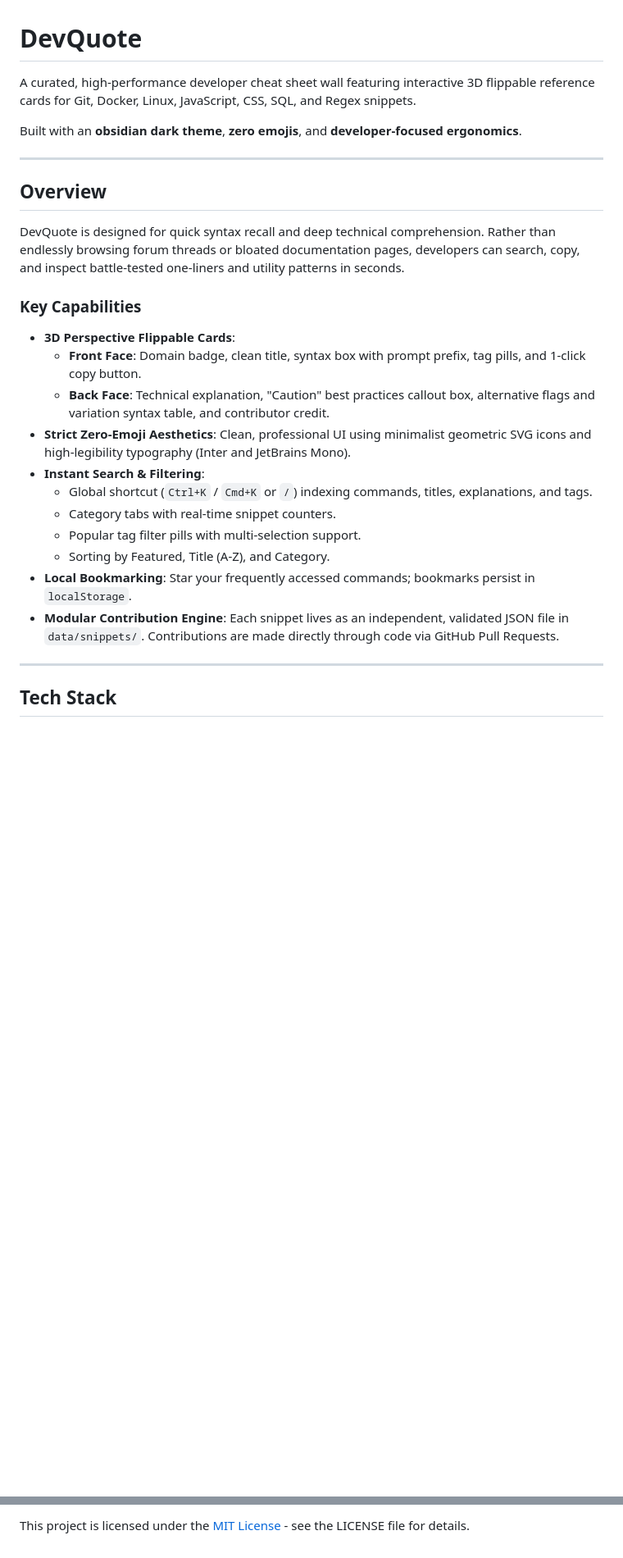
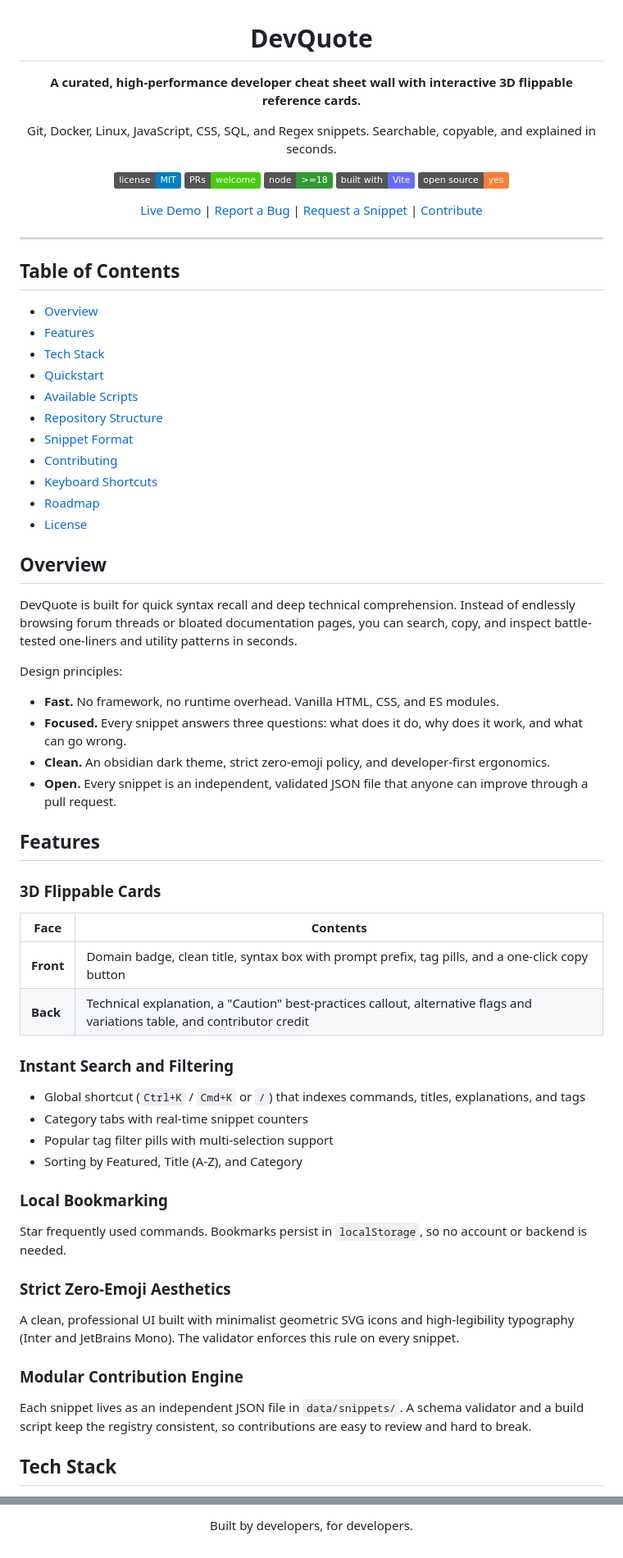
Before and after one commit to HITENB05/Dev-Quote, a Markdown page: README.md, 2 parts joined by grey strips. Shown at 82% size. Drawn GitHub-style; badges without logos; blank space fills up the shorter version.

```diff
--- a/README.md
+++ b/README.md
@@ -1,30 +3,76 @@
 # DevQuote
 
-A curated, high-performance developer cheat sheet wall featuring interactive 3D flippable reference cards for Git, Docker, Linux, JavaScript, CSS, SQL, and Regex snippets.
+**A curated, high-performance developer cheat sheet wall with interactive 3D flippable reference cards.**
 
-Built with an **obsidian dark theme**, **zero emojis**, and **developer-focused ergonomics**.
+Git, Docker, Linux, JavaScript, CSS, SQL, and Regex snippets. Searchable, copyable, and explained in seconds.
+
+[![License: MIT](https://img.shields.io/badge/license-MIT-blue.svg)](LICENSE)
+[![PRs Welcome](https://img.shields.io/badge/PRs-welcome-brightgreen.svg)](CONTRIBUTING.md)
+[![Node](https://img.shields.io/badge/node-%3E%3D18-339933.svg)](https://nodejs.org/)
+[![Built with Vite](https://img.shields.io/badge/built%20with-Vite-646CFF.svg)](https://vitejs.dev/)
+[![Open Source](https://img.shields.io/badge/open%20source-yes-orange.svg)](https://github.com/<your-username>/DevQuote)
+
+[Live Demo](https://<your-username>.github.io/DevQuote) | [Report a Bug](https://github.com/<your-username>/DevQuote/issues/new?labels=bug) | [Request a Snippet](https://github.com/<your-username>/DevQuote/issues/new?labels=snippet-request) | [Contribute](CONTRIBUTING.md)
+
+</div>
 
 ---
 
+<!-- Add a screenshot or GIF of the card wall here -->
+<!-- ![DevQuote screenshot](docs/screenshot.png) -->
+
+## Table of Contents
+
+- [Overview](#overview)
+- [Features](#features)
+- [Tech Stack](#tech-stack)
+- [Quickstart](#quickstart)
+- [Available Scripts](#available-scripts)
+- [Repository Structure](#repository-structure)
+- [Snippet Format](#snippet-format)
+- [Contributing](#contributing)
+- [Keyboard Shortcuts](#keyboard-shortcuts)
+- [Roadmap](#roadmap)
+- [License](#license)
+
 ## Overview
 
-DevQuote is designed for quick syntax recall and deep technical comprehension. Rather than endlessly browsing forum threads or bloated documentation pages, developers can search, copy, and inspect battle-tested one-liners and utility patterns in seconds.
+DevQuote is built for quick syntax recall and deep technical comprehension. Instead of endlessly browsing forum threads or bloated documentation pages, you can search, copy, and inspect battle-tested one-liners and utility patterns in seconds.
 
-### Key Capabilities
+Design principles:
 
-- **3D Perspective Flippable Cards**:
-  - **Front Face**: Domain badge, clean title, syntax box with prompt prefix, tag pills, and 1-click copy button.
-  - **Back Face**: Technical explanation, "Caution" best practices callout box, alternative flags and variation syntax table, and contributor credit.
-- **Strict Zero-Emoji Aesthetics**: Clean, professional UI using minimalist geometric SVG icons and high-legibility typography (Inter and JetBrains Mono).
-- **Instant Search & Filtering**:
-  - Global shortcut (`Ctrl+K` / `Cmd+K` or `/`) indexing commands, titles, explanations, and tags.
-  - Category tabs with real-time snippet counters.
-  - Popular tag filter pills with multi-selection support.
-  - Sorting by Featured, Title (A-Z), and Category.
-- **Local Bookmarking**: Star your frequently accessed commands; bookmarks persist in `localStorage`.
-- **Modular Contribution Engine**: Each snippet lives as an independent, validated JSON file in `data/snippets/`. Contributions are made directly through code via GitHub Pull Requests.
+- **Fast.** No framework, no runtime overhead. Vanilla HTML, CSS, and ES modules.
+- **Focused.** Every snippet answers three questions: what does it do, why does it work, and what can go wrong.
+- **Clean.** An obsidian dark theme, strict zero-emoji policy, and developer-first ergonomics.
+- **Open.** Every snippet is an independent, validated JSON file that anyone can improve through a pull request.
 
----
+## Features
+
+### 3D Flippable Cards
+
+| Face | Contents |
+| --- | --- |
+| **Front** | Domain badge, clean title, syntax box with prompt prefix, tag pills, and a one-click copy button |
+| **Back** | Technical explanation, a "Caution" best-practices callout, alternative flags and variations table, and contributor credit |
+
+### Instant Search and Filtering
+
+- Global shortcut (`Ctrl+K` / `Cmd+K` or `/`) that indexes commands, titles, explanations, and tags
+- Category tabs with real-time snippet counters
+- Popular tag filter pills with multi-selection support
+- Sorting by Featured, Title (A-Z), and Category
+
+### Local Bookmarking
+
+Star frequently used commands. Bookmarks persist in `localStorage`, so no account or backend is needed.
+
+### Strict Zero-Emoji Aesthetics
+
+A clean, professional UI built with minimalist geometric SVG icons and high-legibility typography (Inter and JetBrains Mono). The validator enforces this rule on every snippet.
+
+### Modular Contribution Engine
+
+Each snippet lives as an independent JSON file in `data/snippets/`. A schema validator and a build script keep the registry consistent, so contributions are easy to review and hard to break.
 
 ## Tech Stack
 
@@ -128,2 +253,4 @@ Please read [CONTRIBUTING.md](./CONTRIBUTING.md) for the JSON schema specificati
 
-This project is licensed under the [MIT License](./LICENSE) - see the LICENSE file for details.
+Built by developers, for developers.
+
+</div>
```
Also changed, not shown: other parts of README.md (+111 -32 lines).
